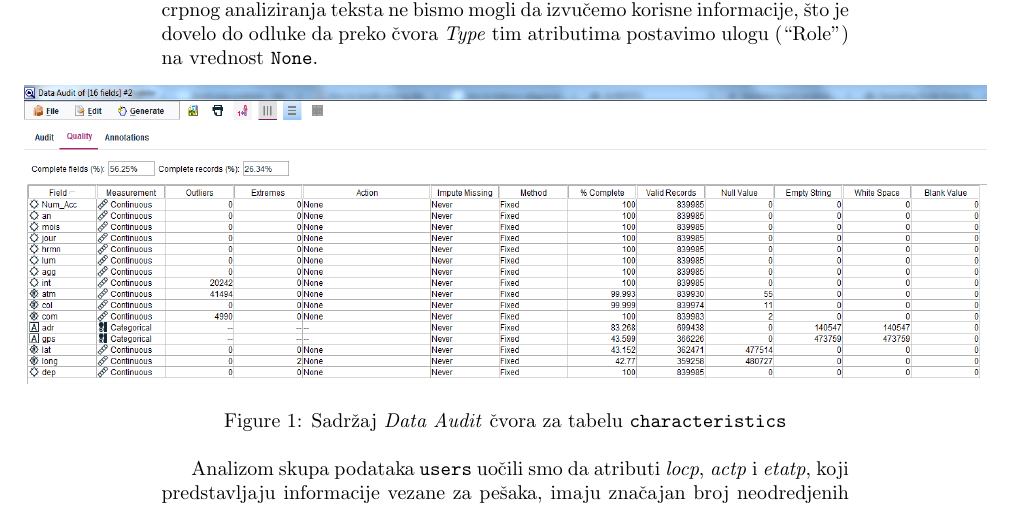
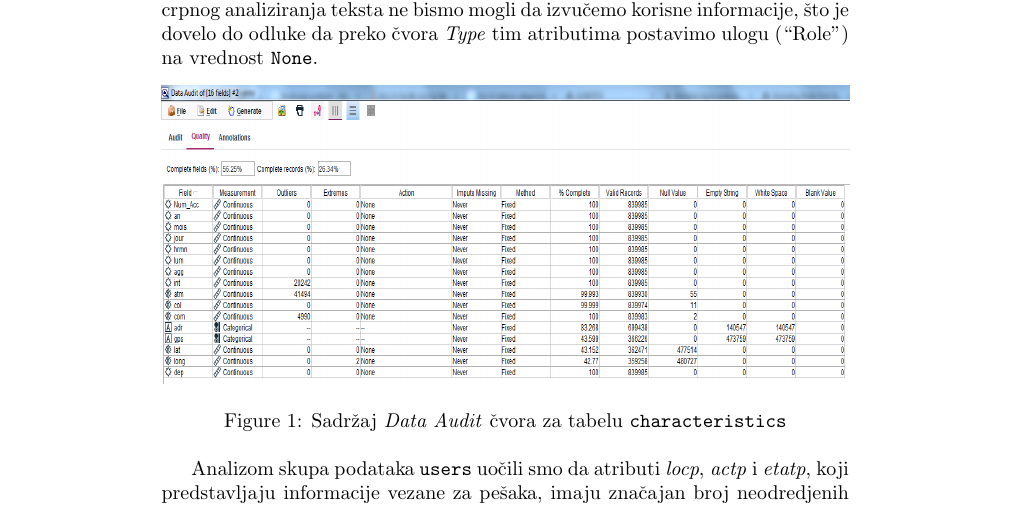
Before and after one commit to rubidijum/ip_seminarski, a LaTeX document (tekst/rad.tex): part of page 7 of 20 before the commit and part of page 7 of 21 after it, cut so that both start at the same text. The pictures show the PDF file tekst/rad.pdf that the author committed with the source.

Commit message:
Format images.

```diff
--- a/tekst/rad.tex
+++ b/tekst/rad.tex
@@ -337,7 +337,7 @@ tim atributima postavimo ulogu (``Role'') na vrednost \texttt{None}.
 
 \begin{figure}[h!]
  \centering
- \makebox[\textwidth][c]{\includegraphics[width=1.4\textwidth,height=0.25\textheight]{./images/ip_sem_img_1.png}}
+ \makebox[\textwidth][c]{\includegraphics[width=1\textwidth,height=0.25\textheight]{./images/ip_sem_img_1.png}}
  \caption{Sadržaj \textit{Data Audit} čvora za tabelu \texttt{characteristics}}
 \end{figure}
 
@@ -349,7 +349,7 @@ tim atributima postavimo ulogu (``Role'') na vrednost \texttt{None}.
 
 \begin{figure}[h!]
  \centering
- \makebox[\textwidth][c]{\includegraphics[width=1.3\textwidth,height=0.5\textheight]{./images/ip_sem_img_3.png}}
+ \makebox[\textwidth][c]{\includegraphics[width=1\textwidth,height=0.5\textheight]{./images/ip_sem_img_3.png}}
  \caption{Sadržaj \textit{Type} čvora za tabelu \texttt{characteristics}}
 \end{figure}
 
@@ -391,13 +391,13 @@ dobili korišćenjem \textit{Apriori} algoritma. \\
 
  \begin{figure}[!h]
  \centering
- \makebox[\textwidth][c]{\includegraphics[width=1\textwidth,height=0.3\textheight]{./images/5_rezultati_apriori.PNG}}
+ \makebox[\textwidth][c]{\includegraphics[width=1\textwidth,height=0.45\textheight]{./images/5_rezultati_apriori.PNG}}
  \caption{Apriori}
 \end{figure}
 
 \begin{figure}[!h]
  \centering
- \makebox[\textwidth][c]{\includegraphics[width=1\textwidth,height=0.3\textheight]{./images/6_rezultati_carma.PNG}}
+ \makebox[\textwidth][c]{\includegraphics[width=1\textwidth,height=0.45\textheight]{./images/6_rezultati_carma.PNG}}
  \caption{Carma}
 \end{figure}
 
```
Also changed, not shown: tekst/rad.pdf, tekst/rad.tex (14 more changed lines), 2 other files.
